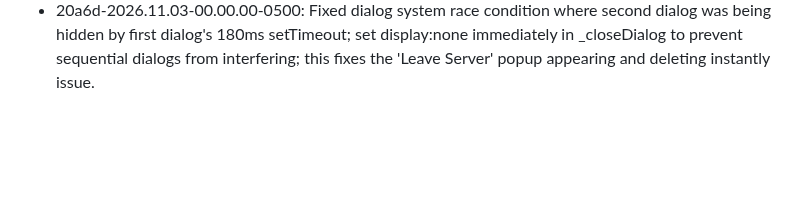
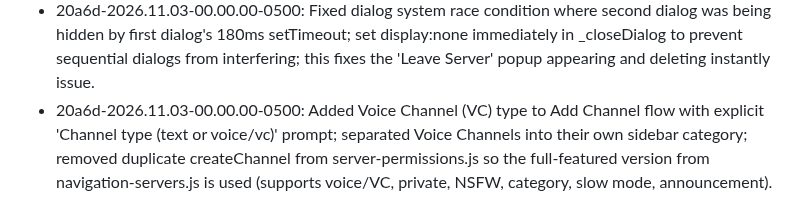
Before and after one commit to benboilol/FroggoCord, a Markdown page: changelog.md, the part around the change. Rendered like a GitHub page; blank space fills up the shorter version.

Commit message:
Update changelog with VC channel addition

```diff
--- a/changelog.md
+++ b/changelog.md
@@ -156,3 +156,4 @@
  - 20a6d-2026.11.03-00.00.00-0500: Fixed leave server button: removed duplicate window.leaveServer from server-permissions.js that was overwriting the fixed version from navigation-servers.js (this was the root cause - the old version used undefined window.servers/window.ctxServerId and silently failed); added Firestore document fallback in leaveServer when server not in local cache; fixed joinServer to include admins/adminUids in Firestore update payload for rule compliance; hardened self-leave Firestore rule for legacy servers missing memberUids/adminUids fields; added try/catch with user-facing error alerts throughout leave flow.
  - 20a6d-2026.11.03-00.00.00-0500: Fixed leave server button (root cause: duplicate window.leaveServer in server-permissions.js was overwriting the fixed version from navigation-servers.js); fixed dialog system 180ms delay that caused appConfirm to return undefined when dialogs were shown in quick succession; added Firestore fallback in leaveServer; hardened self-leave rule for legacy servers; fixed joinServer admins/adminUids payload; made server read rule permissive for joining; added auditLog collection rules.
  - 20a6d-2026.11.03-00.00.00-0500: Fixed dialog system race condition where second dialog was being hidden by first dialog's 180ms setTimeout; set display:none immediately in _closeDialog to prevent sequential dialogs from interfering; this fixes the 'Leave Server' popup appearing and deleting instantly issue.
+ - 20a6d-2026.11.03-00.00.00-0500: Added Voice Channel (VC) type to Add Channel flow with explicit 'Channel type (text or voice/vc)' prompt; separated Voice Channels into their own sidebar category; removed duplicate createChannel from server-permissions.js so the full-featured version from navigation-servers.js is used (supports voice/VC, private, NSFW, category, slow mode, announcement).
```
